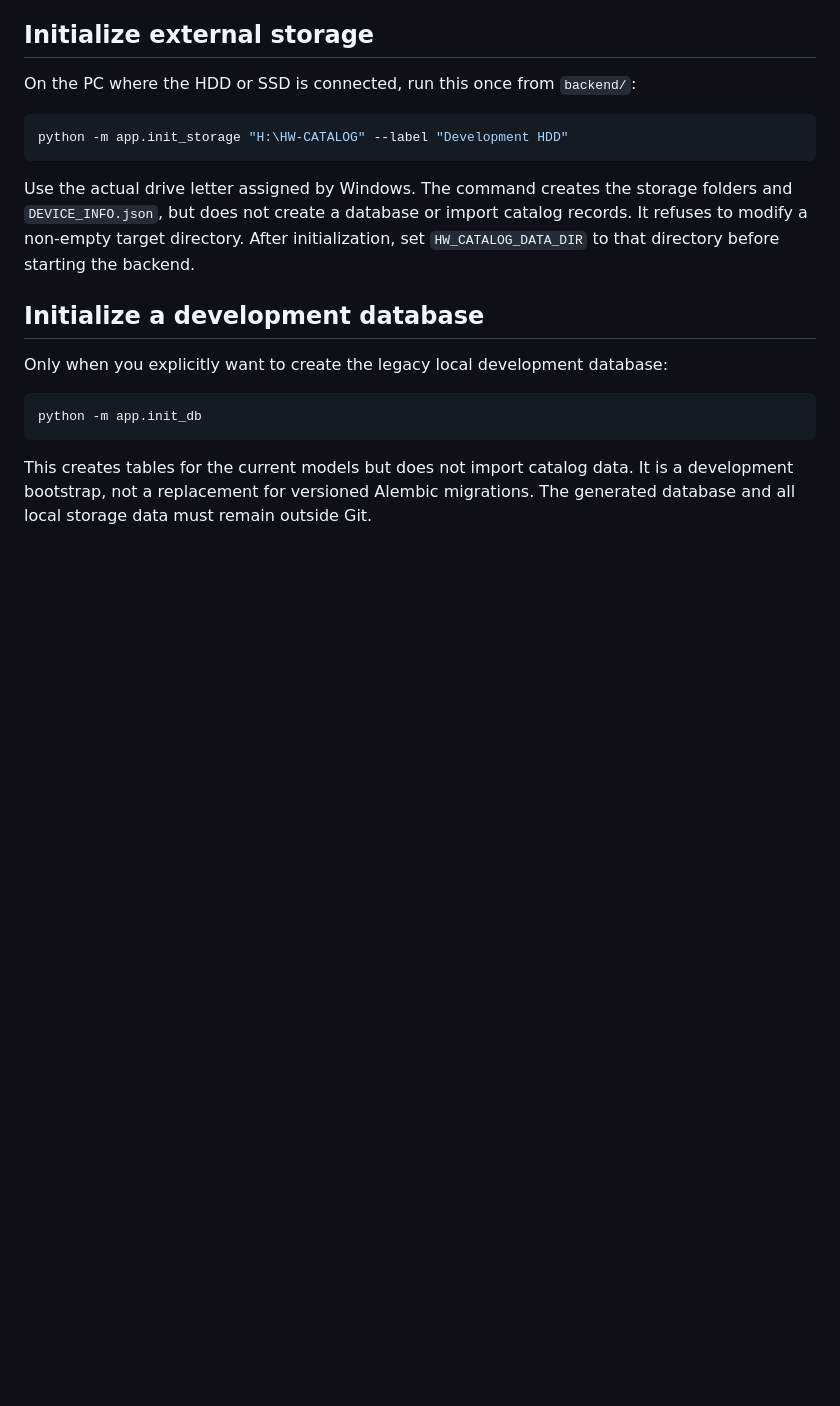
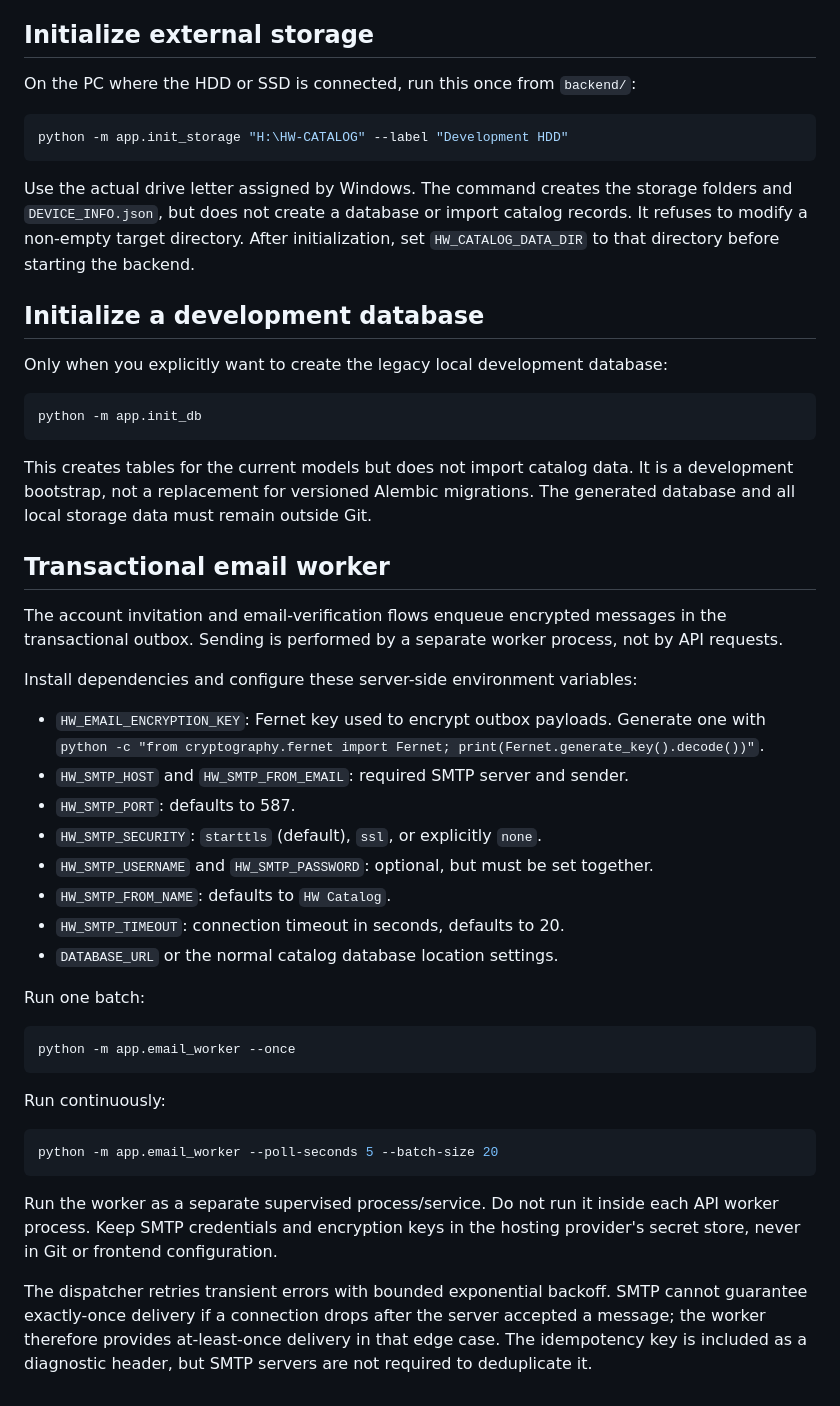
Before and after one commit to JohnyKiska/hotwheels, a Markdown page: backend/README.md, the part around the change. Drawn GitHub-style; blank space fills up the shorter version.

Commit message:
Document transactional email worker configuration

````diff
--- a/backend/README.md
+++ b/backend/README.md
@@ -100,3 +100,43 @@ python -m app.init_db
 This creates tables for the current models but does not import catalog data. It is
 a development bootstrap, not a replacement for versioned Alembic migrations.
 The generated database and all local storage data must remain outside Git.
+
+## Transactional email worker
+
+The account invitation and email-verification flows enqueue encrypted messages
+in the transactional outbox. Sending is performed by a separate worker process,
+not by API requests.
+
+Install dependencies and configure these server-side environment variables:
+
+- `HW_EMAIL_ENCRYPTION_KEY`: Fernet key used to encrypt outbox payloads.
+  Generate one with `python -c "from cryptography.fernet import Fernet; print(Fernet.generate_key().decode())"`.
+- `HW_SMTP_HOST` and `HW_SMTP_FROM_EMAIL`: required SMTP server and sender.
+- `HW_SMTP_PORT`: defaults to 587.
+- `HW_SMTP_SECURITY`: `starttls` (default), `ssl`, or explicitly `none`.
+- `HW_SMTP_USERNAME` and `HW_SMTP_PASSWORD`: optional, but must be set together.
+- `HW_SMTP_FROM_NAME`: defaults to `HW Catalog`.
+- `HW_SMTP_TIMEOUT`: connection timeout in seconds, defaults to 20.
+- `DATABASE_URL` or the normal catalog database location settings.
+
+Run one batch:
+
+```bash
+python -m app.email_worker --once
+```
+
+Run continuously:
+
+```bash
+python -m app.email_worker --poll-seconds 5 --batch-size 20
+```
+
+Run the worker as a separate supervised process/service. Do not run it inside
+each API worker process. Keep SMTP credentials and encryption keys in the
+hosting provider's secret store, never in Git or frontend configuration.
+
+The dispatcher retries transient errors with bounded exponential backoff.
+SMTP cannot guarantee exactly-once delivery if a connection drops after the
+server accepted a message; the worker therefore provides at-least-once delivery
+in that edge case. The idempotency key is included as a diagnostic header, but
+SMTP servers are not required to deduplicate it.
````
